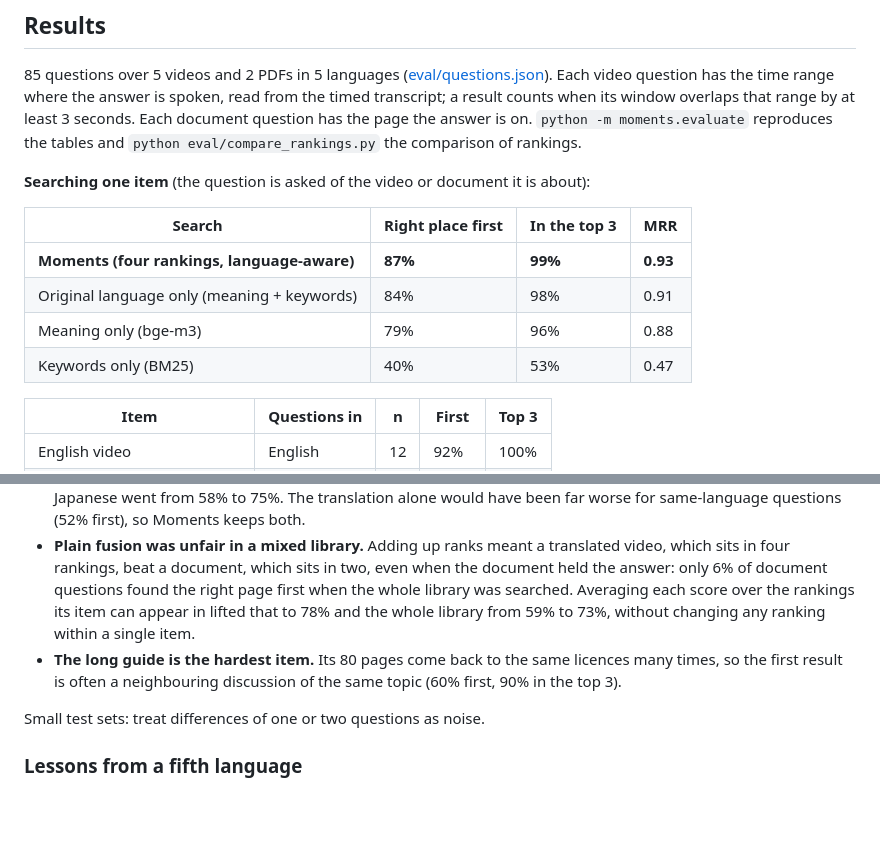
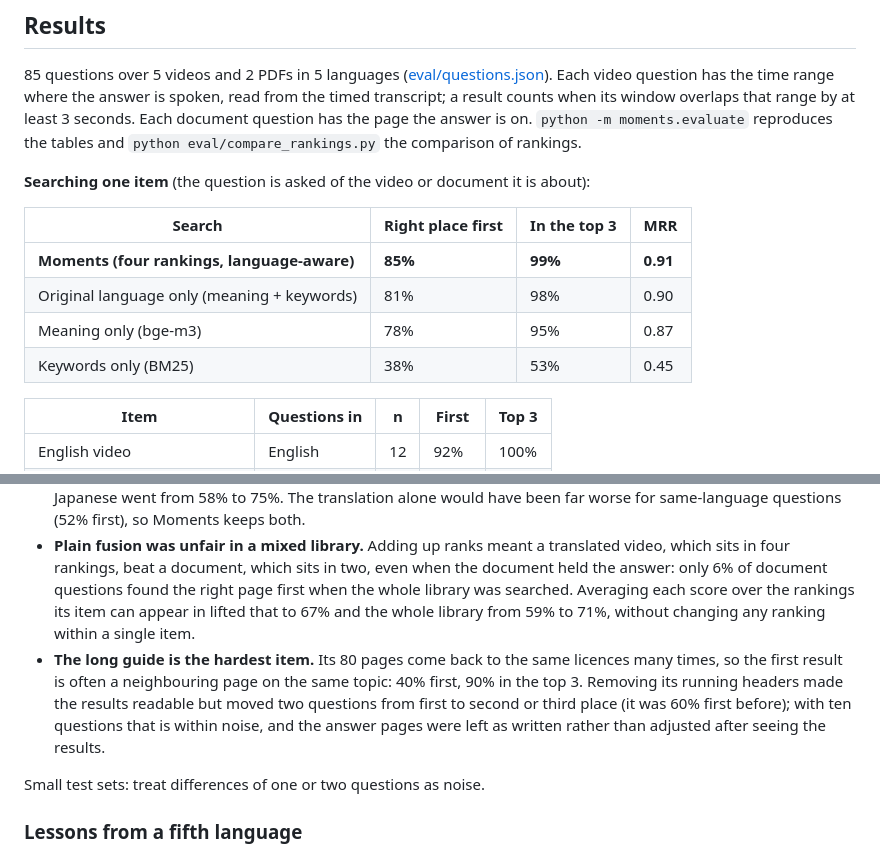
Before and after one commit to pranavkk7/moments, a Markdown page: README.md, 2 parts joined by grey strips. Rendered like a GitHub page; blank space fills up the shorter version.

```diff
--- a/README.md
+++ b/README.md
@@ -62,10 +65,10 @@ the comparison of rankings.
 
 | Search | Right place first | In the top 3 | MRR |
 |---|---|---|---|
-| **Moments (four rankings, language-aware)** | **87%** | **99%** | **0.93** |
-| Original language only (meaning + keywords) | 84% | 98% | 0.91 |
-| Meaning only (bge-m3) | 79% | 96% | 0.88 |
-| Keywords only (BM25) | 40% | 53% | 0.47 |
+| **Moments (four rankings, language-aware)** | **85%** | **99%** | **0.91** |
+| Original language only (meaning + keywords) | 81% | 98% | 0.90 |
+| Meaning only (bge-m3) | 78% | 95% | 0.87 |
+| Keywords only (BM25) | 38% | 53% | 0.45 |
 
 | Item | Questions in | n | First | Top 3 |
 |---|---|---|---|---|
@@ -113,10 +116,13 @@ What the numbers showed, in the order the changes were made:
 - **Plain fusion was unfair in a mixed library.** Adding up ranks meant a translated video, which sits in
   four rankings, beat a document, which sits in two, even when the document held the answer: only 6% of
   document questions found the right page first when the whole library was searched. Averaging each
-  score over the rankings its item can appear in lifted that to 78% and the whole library from 59% to
-  73%, without changing any ranking within a single item.
+  score over the rankings its item can appear in lifted that to 67% and the whole library from 59% to
+  71%, without changing any ranking within a single item.
 - **The long guide is the hardest item.** Its 80 pages come back to the same licences many times, so the
-  first result is often a neighbouring discussion of the same topic (60% first, 90% in the top 3).
+  first result is often a neighbouring page on the same topic: 40% first, 90% in the top 3. Removing its
+  running headers made the results readable but moved two questions from first to second or third
+  place (it was 60% first before); with ten questions that is within noise, and the answer pages were
+  left as written rather than adjusted after seeing the results.
 
 Small test sets: treat differences of one or two questions as noise.
 
```
Also changed, not shown: other parts of README.md (+12 -9 lines), docs/screenshot-documents.png, 2 other files.
